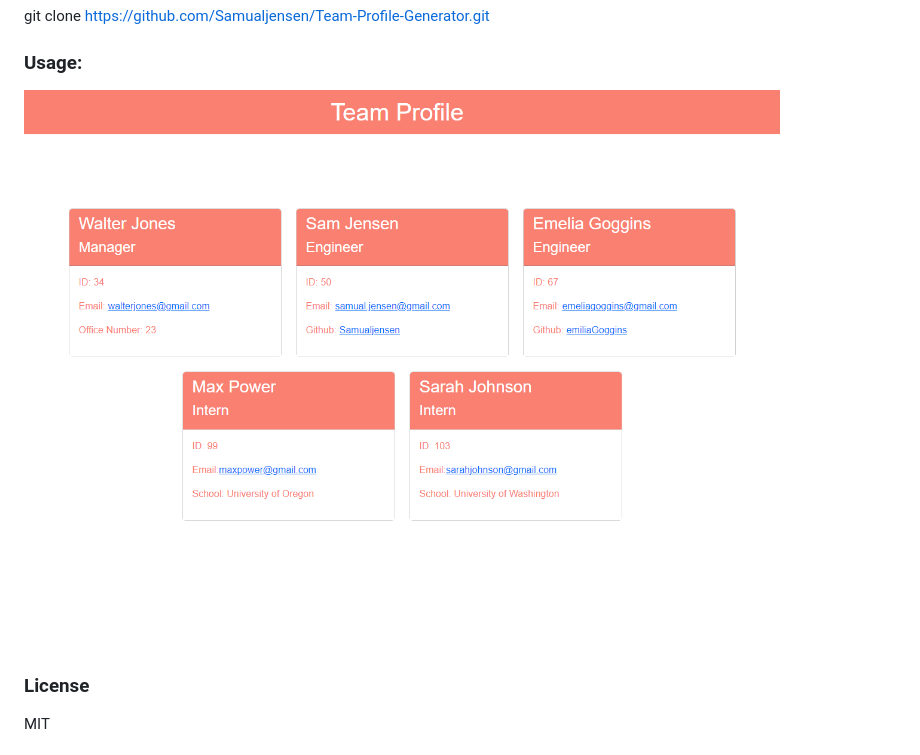
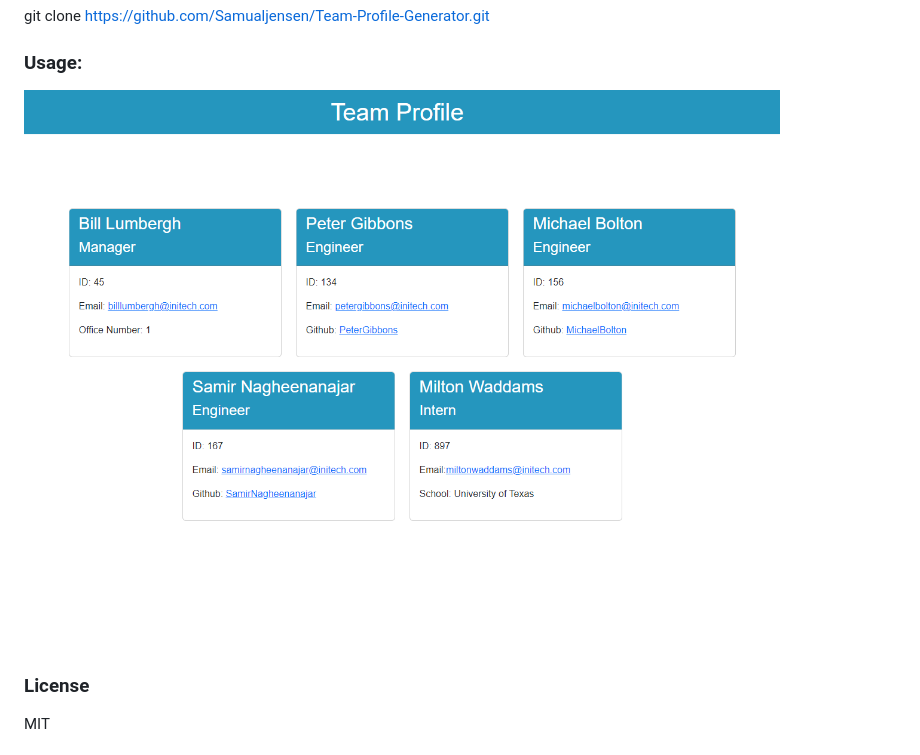
Before and after one commit to Samualjensen/Team-Profile-Generator, a Markdown page: README.md, the part around the change. Drawn GitHub-style; pictures changed too: assets/images/team_profile_generator_screenshot.png (added), assets/images/teamprofilegeneratorscreenshot.png (deleted).

Commit message:
added screenshot to readme

```diff
--- a/README.md
+++ b/README.md
@@ -12,7 +12,7 @@ A Node.js command-line application that takes in information about employees on
 ### Installation:
 git clone https://github.com/Samualjensen/Team-Profile-Generator.git
 ### Usage:
-![img](./assets/images/teamprofilegeneratorscreenshot.png)
+![img](./assets/images/team_profile_generator_screenshot.png)
 ### License
 MIT
 ### Contributing
```
Also changed, not shown: 2 other files.
